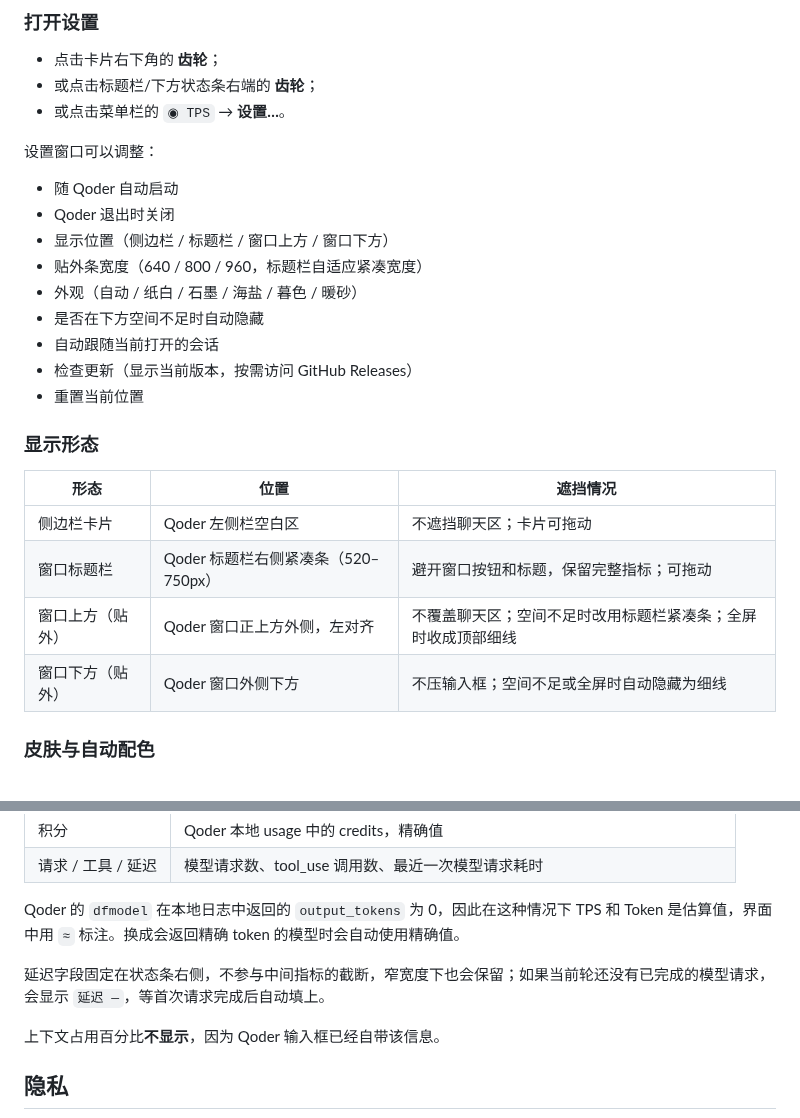
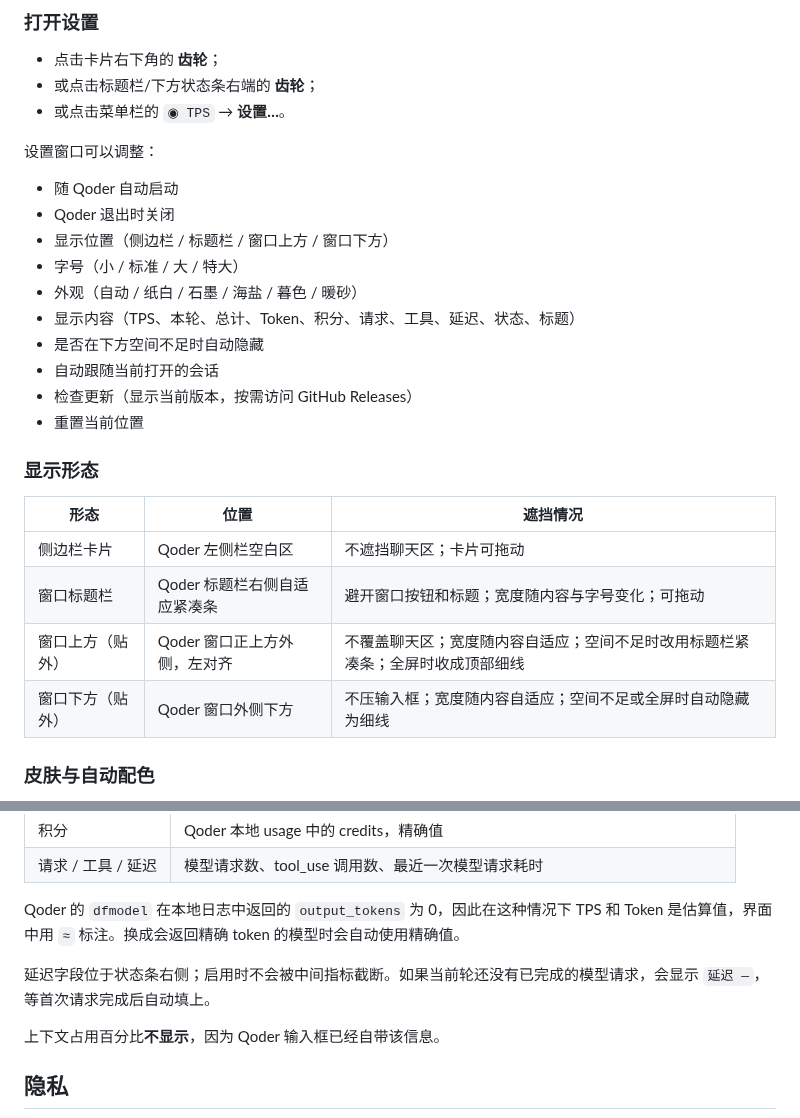
Before and after one commit to chenleshu/qoder-meter, a Markdown page: README.md, 2 parts joined by grey strips. Rendered like a GitHub page.

```diff
--- a/README.md
+++ b/README.md
@@ -123,8 +125,9 @@ open QoderMeter.app
 - 随 Qoder 自动启动
 - Qoder 退出时关闭
 - 显示位置（侧边栏 / 标题栏 / 窗口上方 / 窗口下方）
-- 贴外条宽度（640 / 800 / 960，标题栏自适应紧凑宽度）
+- 字号（小 / 标准 / 大 / 特大）
 - 外观（自动 / 纸白 / 石墨 / 海盐 / 暮色 / 暖砂）
+- 显示内容（TPS、本轮、总计、Token、积分、请求、工具、延迟、状态、标题）
 - 是否在下方空间不足时自动隐藏
 - 自动跟随当前打开的会话
 - 检查更新（显示当前版本，按需访问 GitHub Releases）
@@ -135,9 +138,9 @@ open QoderMeter.app
 | 形态 | 位置 | 遮挡情况 |
 | --- | --- | --- |
 | 侧边栏卡片 | Qoder 左侧栏空白区 | 不遮挡聊天区；卡片可拖动 |
-| 窗口标题栏 | Qoder 标题栏右侧紧凑条（520–750px） | 避开窗口按钮和标题，保留完整指标；可拖动 |
-| 窗口上方（贴外） | Qoder 窗口正上方外侧，左对齐 | 不覆盖聊天区；空间不足时改用标题栏紧凑条；全屏时收成顶部细线 |
-| 窗口下方（贴外） | Qoder 窗口外侧下方 | 不压输入框；空间不足或全屏时自动隐藏为细线 |
+| 窗口标题栏 | Qoder 标题栏右侧自适应紧凑条 | 避开窗口按钮和标题；宽度随内容与字号变化；可拖动 |
+| 窗口上方（贴外） | Qoder 窗口正上方外侧，左对齐 | 不覆盖聊天区；宽度随内容自适应；空间不足时改用标题栏紧凑条；全屏时收成顶部细线 |
+| 窗口下方（贴外） | Qoder 窗口外侧下方 | 不压输入框；宽度随内容自适应；空间不足或全屏时自动隐藏为细线 |
 
 ### 皮肤与自动配色
 
@@ -186,7 +189,7 @@ open QoderMeter.app
 
 Qoder 的 `dfmodel` 在本地日志中返回的 `output_tokens` 为 0，因此在这种情况下 TPS 和 Token 是估算值，界面中用 `≈` 标注。换成会返回精确 token 的模型时会自动使用精确值。
 
-延迟字段固定在状态条右侧，不参与中间指标的截断，窄宽度下也会保留；如果当前轮还没有已完成的模型请求，会显示 `延迟 —`，等首次请求完成后自动填上。
+延迟字段位于状态条右侧；启用时不会被中间指标截断。如果当前轮还没有已完成的模型请求，会显示 `延迟 —`，等首次请求完成后自动填上。
 
 上下文占用百分比**不显示**，因为 Qoder 输入框已经自带该信息。
 
```
Also changed, not shown: other parts of README.md (+10 -7 lines), docs/screenshots/settings.png, docs/screenshots/title-bar@2x.png, 2 other files.
